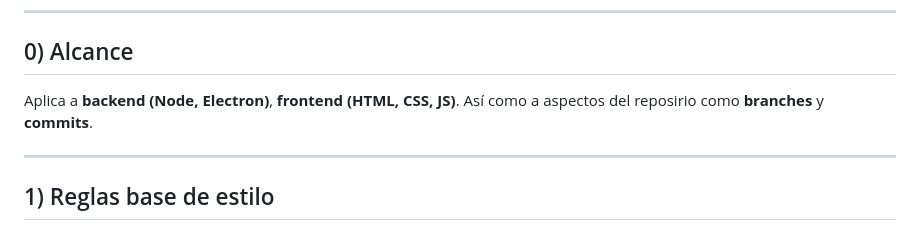
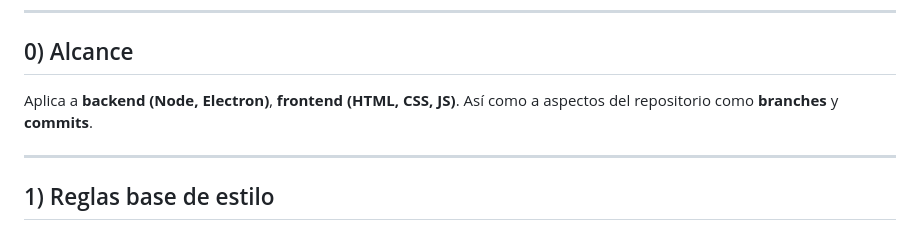
Before and after one commit to Mashtic/LectorPDFMinimalista, a Markdown page: docs/standard.md, the part around the change. Drawn GitHub-style.

Commit message:
fix: correct typo in standard scope

```diff
--- a/docs/standard.md
+++ b/docs/standard.md
@@ -6,7 +6,7 @@
 
 ## 0) Alcance
 
-Aplica a **backend (Node, Electron)**, **frontend (HTML, CSS, JS)**. Así como a aspectos del reposirio como **branches** y **commits**.
+Aplica a **backend (Node, Electron)**, **frontend (HTML, CSS, JS)**. Así como a aspectos del repositorio como **branches** y **commits**.
 
 ---
 
```
